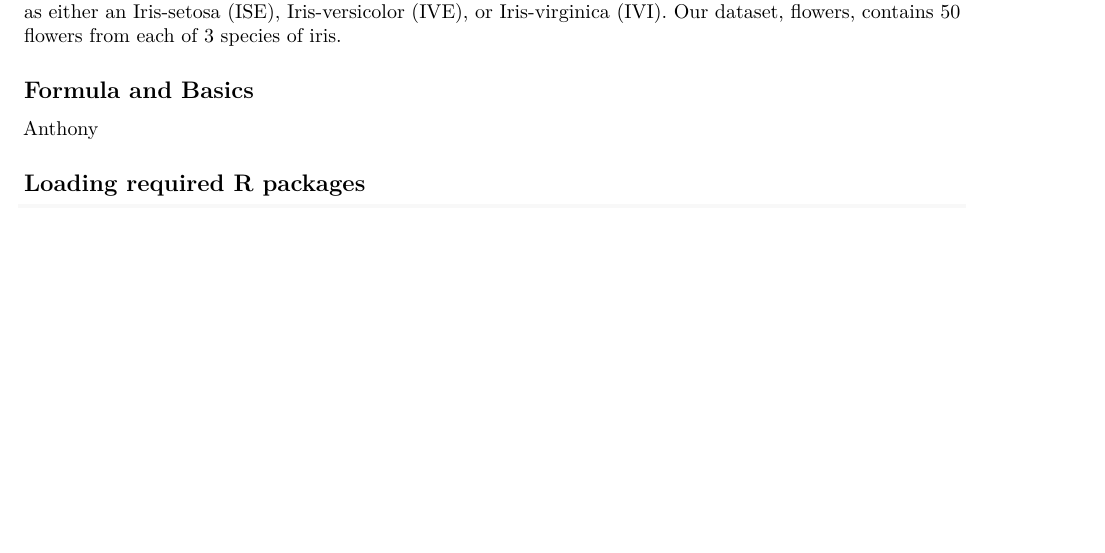
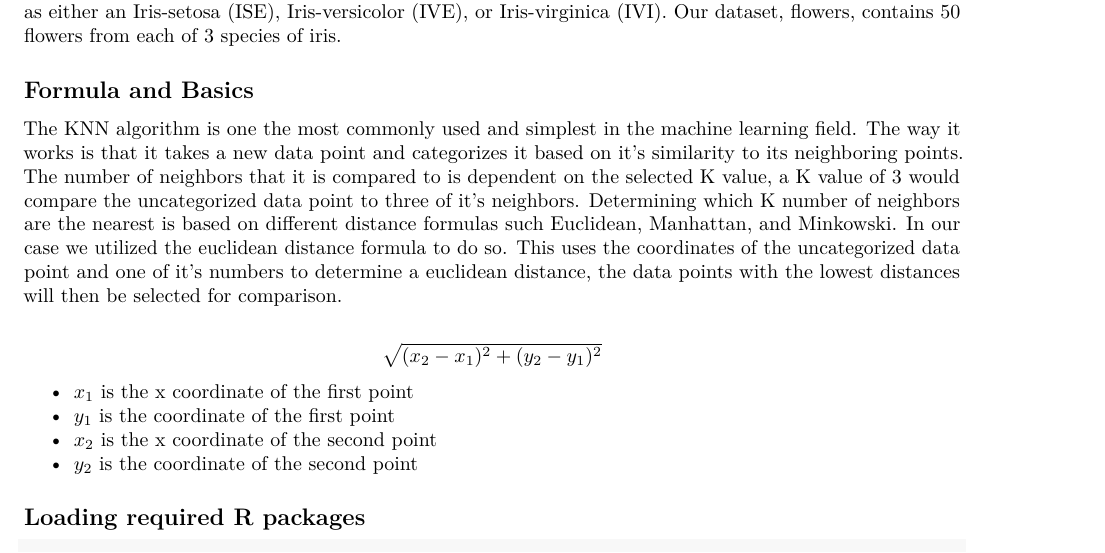
Before and after one commit to ariel42700/Team_Essay_4, an R Markdown document (Team_Essay_4.Rmd): part of page 1 of 5 before the commit and part of page 1 of 6 after it, cut so that both start at the same text, the shorter picture padded with empty space. Rendered offline with R 4.5, knitr and Pandoc, then LaTeX, with nearby package versions; code that draws random numbers runs with fixed seeds of ours.

Commit message:
Described how KNN works and it's use of Euclidean distance

```diff
--- a/Team_Essay_4.Rmd
+++ b/Team_Essay_4.Rmd
@@ -11,7 +11,14 @@ In this essay, our team will predict the species of a flower using the K Nearest
 
 ## Formula and Basics
 
-Anthony
+  The KNN algorithm is one the most commonly used and simplest in the machine learning field. The way it works is that it takes a new data point and categorizes it based on it's similarity to its neighboring points. The number of neighbors that it is compared to is dependent on the selected K value, a K value of 3 would compare the uncategorized data point to three of it's neighbors. Determining which K number of neighbors are the nearest is based on different distance formulas such Euclidean, Manhattan, and Minkowski. In our case we utilized the euclidean distance formula to do so. This uses the coordinates of the uncategorized data point and one of it's numbers to determine a euclidean distance, the data points with the lowest distances will then be selected for comparison.
+
+  $$\sqrt{(x_2 - x_1)^2 + (y_2 - y_1)^2}$$
+
+  - $x_1$ is the x coordinate of the first point
+  - $y_1$ is the coordinate of the first point
+  - $x_2$ is the x coordinate of the second point
+  - $y_2$ is the coordinate of the second point
 
 ## Loading required R packages
 
```
